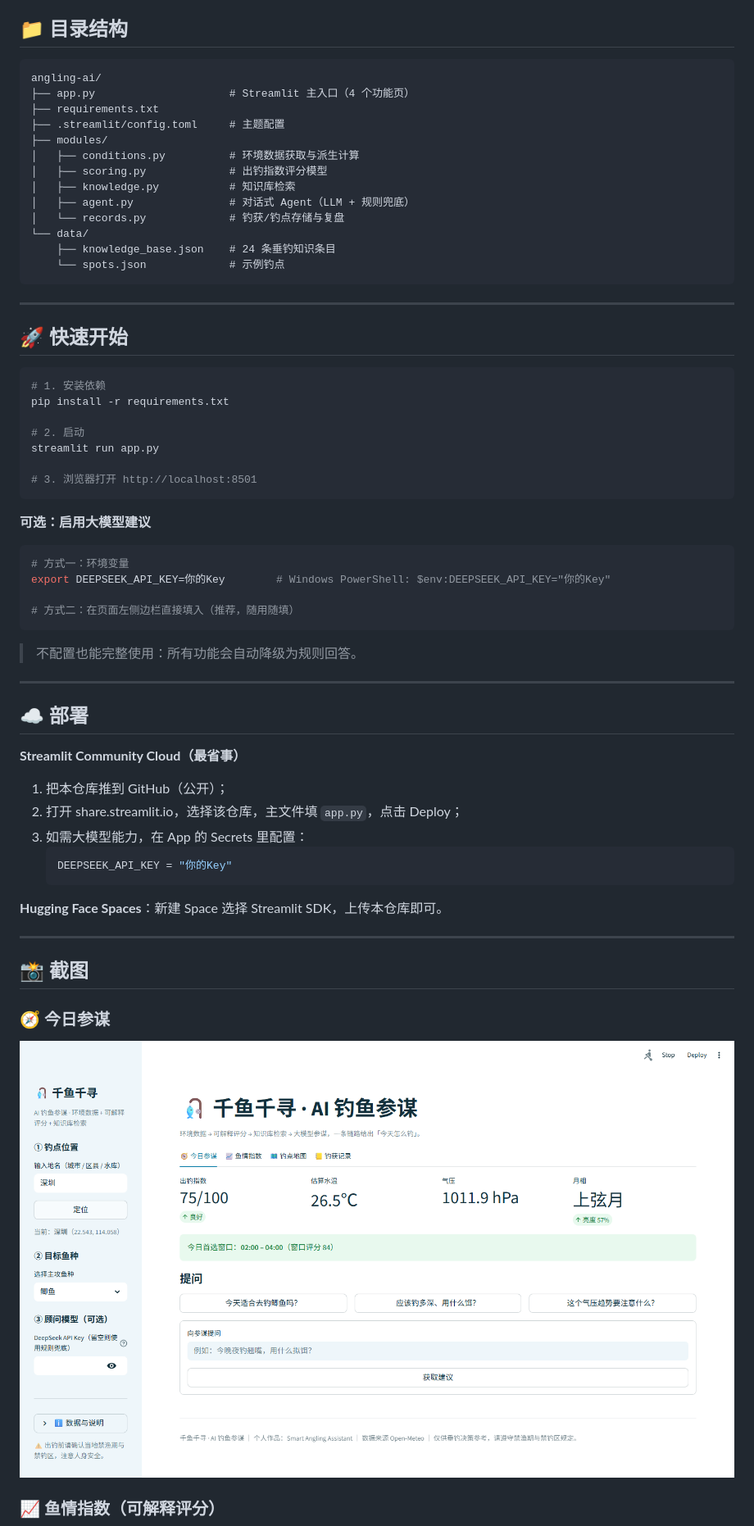
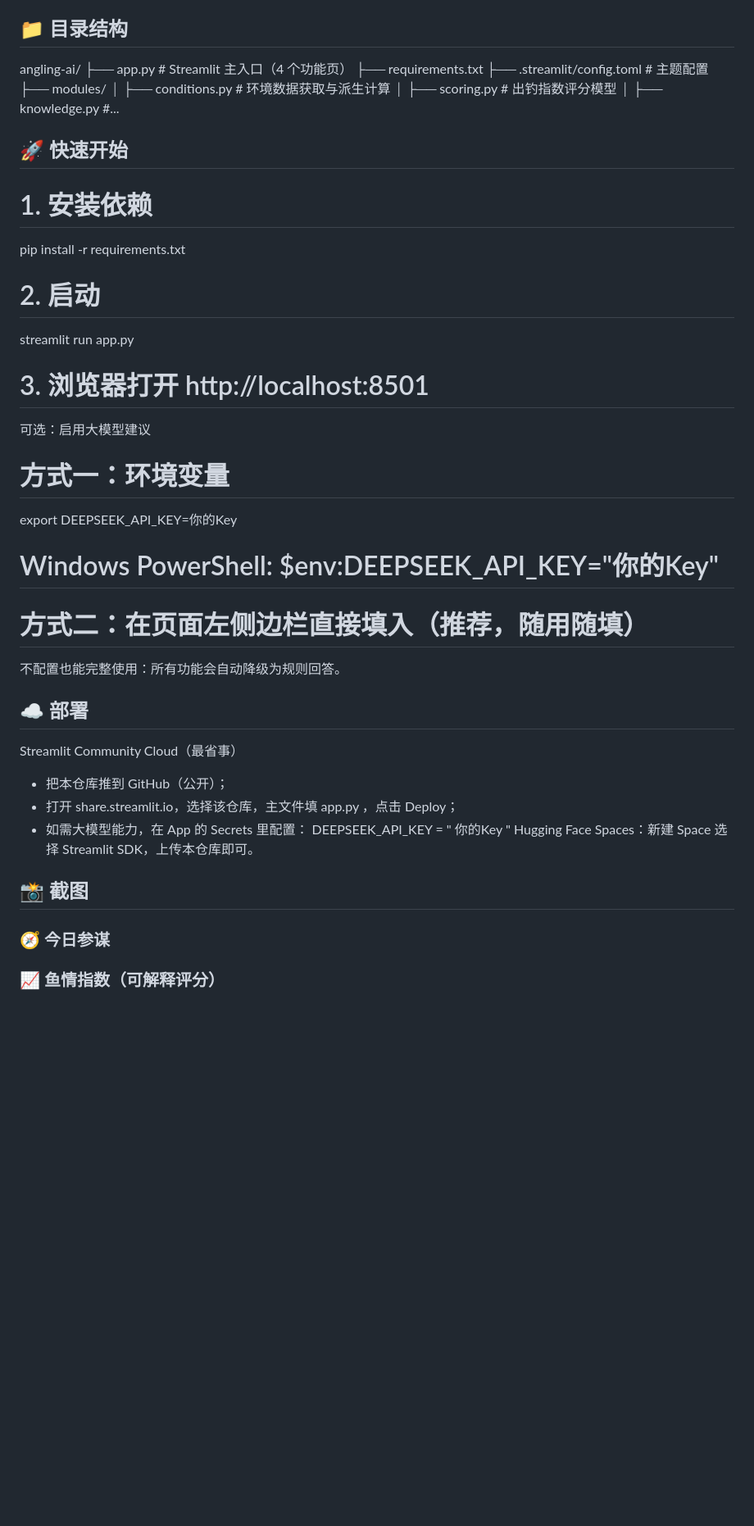
Before and after one commit to 266sqs778/angling-ai, a Markdown page: README.md, the part around one of its changes. Shown at 82% size. Rendered like a GitHub page; blank space fills up the shorter version.

````diff
--- a/README.md
+++ b/README.md
@@ -72,65 +33,31 @@ flowchart LR
 ## 📁 目录结构
-
-```
 angling-ai/
-├── app.py                     # Streamlit 主入口（4 个功能页）
+├── app.py # Streamlit 主入口（4 个功能页）
 ├── requirements.txt
-├── .streamlit/config.toml     # 主题配置
+├── .streamlit/config.toml # 主题配置
 ├── modules/
-│   ├── conditions.py          # 环境数据获取与派生计算
-│   ├── scoring.py             # 出钓指数评分模型
-│   ├── knowledge.py           # 知识库检索
-│   ├── agent.py               # 对话式 Agent（LLM + 规则兜底）
-│   └── records.py             # 钓获/钓点存储与复盘
-└── data/
-    ├── knowledge_base.json    # 24 条垂钓知识条目
-    └── spots.json             # 示例钓点
-```
-
----
-
+│ ├── conditions.py # 环境数据获取与派生计算
+│ ├── scoring.py # 出钓指数评分模型
+│ ├── knowledge.py #...
 ## 🚀 快速开始
-
-```bash
 # 1. 安装依赖
 pip install -r requirements.txt
-
 # 2. 启动
 streamlit run app.py
-
 # 3. 浏览器打开 http://localhost:8501
-```
-
-**可选：启用大模型建议**
-
-```bash
+可选：启用大模型建议
 # 方式一：环境变量
-export DEEPSEEK_API_KEY=你的Key        # Windows PowerShell: $env:DEEPSEEK_API_KEY="你的Key"
-
+export DEEPSEEK_API_KEY=你的Key
+# Windows PowerShell: $env:DEEPSEEK_API_KEY="你的Key"
 # 方式二：在页面左侧边栏直接填入（推荐，随用随填）
-```
-
-> 不配置也能完整使用：所有功能会自动降级为规则回答。
-
----
-
+不配置也能完整使用：所有功能会自动降级为规则回答。
 ## ☁️ 部署
-
-**Streamlit Community Cloud（最省事）**
-1. 把本仓库推到 GitHub（公开）；
-2. 打开 share.streamlit.io，选择该仓库，主文件填 `app.py`，点击 Deploy；
-3. 如需大模型能力，在 App 的 Secrets 里配置：
-   ```toml
-   DEEPSEEK_API_KEY = "你的Key"
-   ```
-
-**Hugging Face Spaces**：新建 Space 选择 Streamlit SDK，上传本仓库即可。
-
----
-
+Streamlit Community Cloud（最省事）
+- 把本仓库推到 GitHub（公开）；
+- 打开 share.streamlit.io，选择该仓库，主文件填 app.py ，点击 Deploy；
+- 如需大模型能力，在 App 的 Secrets 里配置：
+  DEEPSEEK_API_KEY = " 你的Key "
+Hugging Face Spaces：新建 Space 选择 Streamlit SDK，上传本仓库即可。
 ## 📸 截图
-
 ### 🧭 今日参谋
-![今日参谋](assets/01-advisor.png)
-
 ### 📈 鱼情指数（可解释评分）
````
Also changed, not shown: other parts of README.md (+12 -65 lines).
